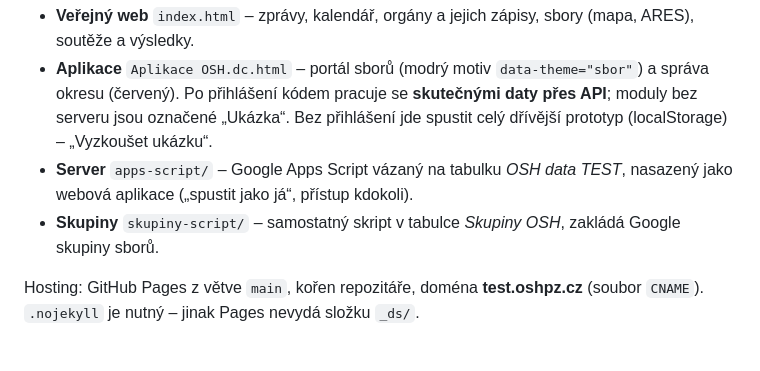
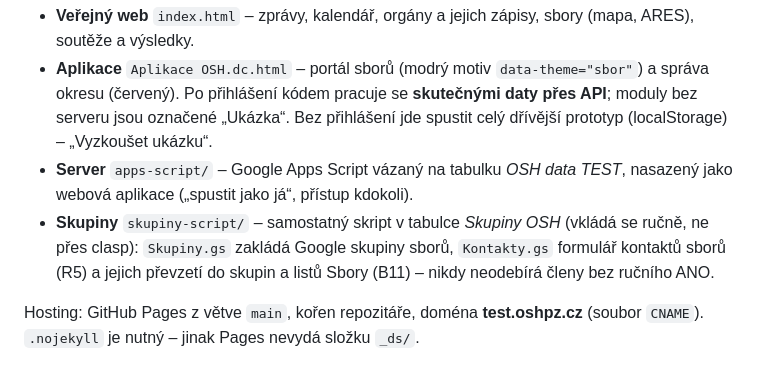
Before and after one commit to oshpz/web, a Markdown page: CLAUDE.md, the part around the change. Drawn GitHub-style.

Commit message:
CLAUDE.md: Kontakty.gs ve skupiny-script
Co-Authored-By: Claude Fable 5.1 <noreply@anthropic.com>

```diff
--- a/CLAUDE.md
+++ b/CLAUDE.md
@@ -8,7 +8,7 @@ Nový web a aplikace Okresního sdružení hasičů Praha – západ (OSH PZ, 71
 - **Veřejný web** `index.html` – zprávy, kalendář, orgány a jejich zápisy, sbory (mapa, ARES), soutěže a výsledky.
 - **Aplikace** `Aplikace OSH.dc.html` – portál sborů (modrý motiv `data-theme="sbor"`) a správa okresu (červený). Po přihlášení kódem pracuje se **skutečnými daty přes API**; moduly bez serveru jsou označené „Ukázka“. Bez přihlášení jde spustit celý dřívější prototyp (localStorage) – „Vyzkoušet ukázku“.
 - **Server** `apps-script/` – Google Apps Script vázaný na tabulku *OSH data TEST*, nasazený jako webová aplikace („spustit jako já“, přístup kdokoli).
-- **Skupiny** `skupiny-script/` – samostatný skript v tabulce *Skupiny OSH*, zakládá Google skupiny sborů.
+- **Skupiny** `skupiny-script/` – samostatný skript v tabulce *Skupiny OSH* (vkládá se ručně, ne přes clasp): `Skupiny.gs` zakládá Google skupiny sborů, `Kontakty.gs` formulář kontaktů sborů (R5) a jejich převzetí do skupin a listů Sbory (B11) – nikdy neodebírá členy bez ručního ANO.
 
 Hosting: GitHub Pages z větve `main`, kořen repozitáře, doména **test.oshpz.cz** (soubor `CNAME`). `.nojekyll` je nutný – jinak Pages nevydá složku `_ds/`.
 
```
